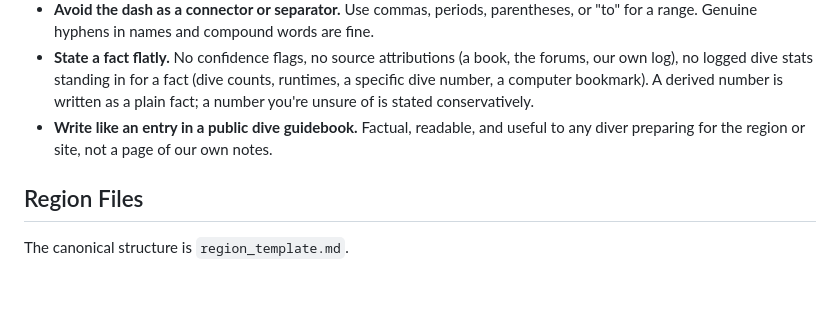
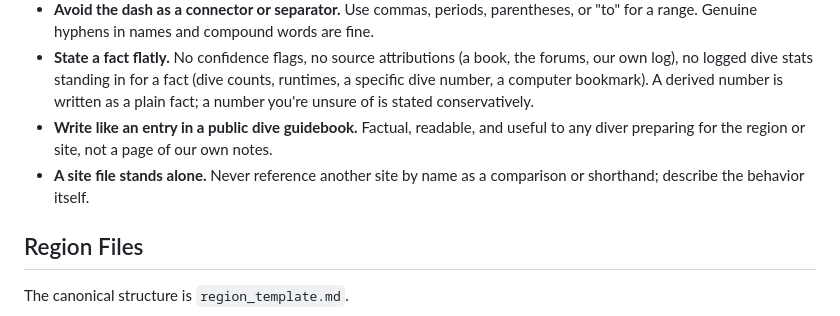
Before and after one commit to keymaker-byte/scuba-ai, a Markdown page: CLAUDE.md, the part around the change. Drawn GitHub-style; blank space fills up the shorter version.

Commit message:
writting standard to not reference cross site files

```diff
--- a/CLAUDE.md
+++ b/CLAUDE.md
@@ -68,6 +68,7 @@ If a tool errors out, an API is unreachable, or a site is down, stop and report
 - **Avoid the dash as a connector or separator.** Use commas, periods, parentheses, or "to" for a range. Genuine hyphens in names and compound words are fine.
 - **State a fact flatly.** No confidence flags, no source attributions (a book, the forums, our own log), no logged dive stats standing in for a fact (dive counts, runtimes, a specific dive number, a computer bookmark). A derived number is written as a plain fact; a number you're unsure of is stated conservatively.
 - **Write like an entry in a public dive guidebook.** Factual, readable, and useful to any diver preparing for the region or site, not a page of our own notes.
+- **A site file stands alone.** Never reference another site by name as a comparison or shorthand; describe the behavior itself.
 
 ## Region Files
 
```
